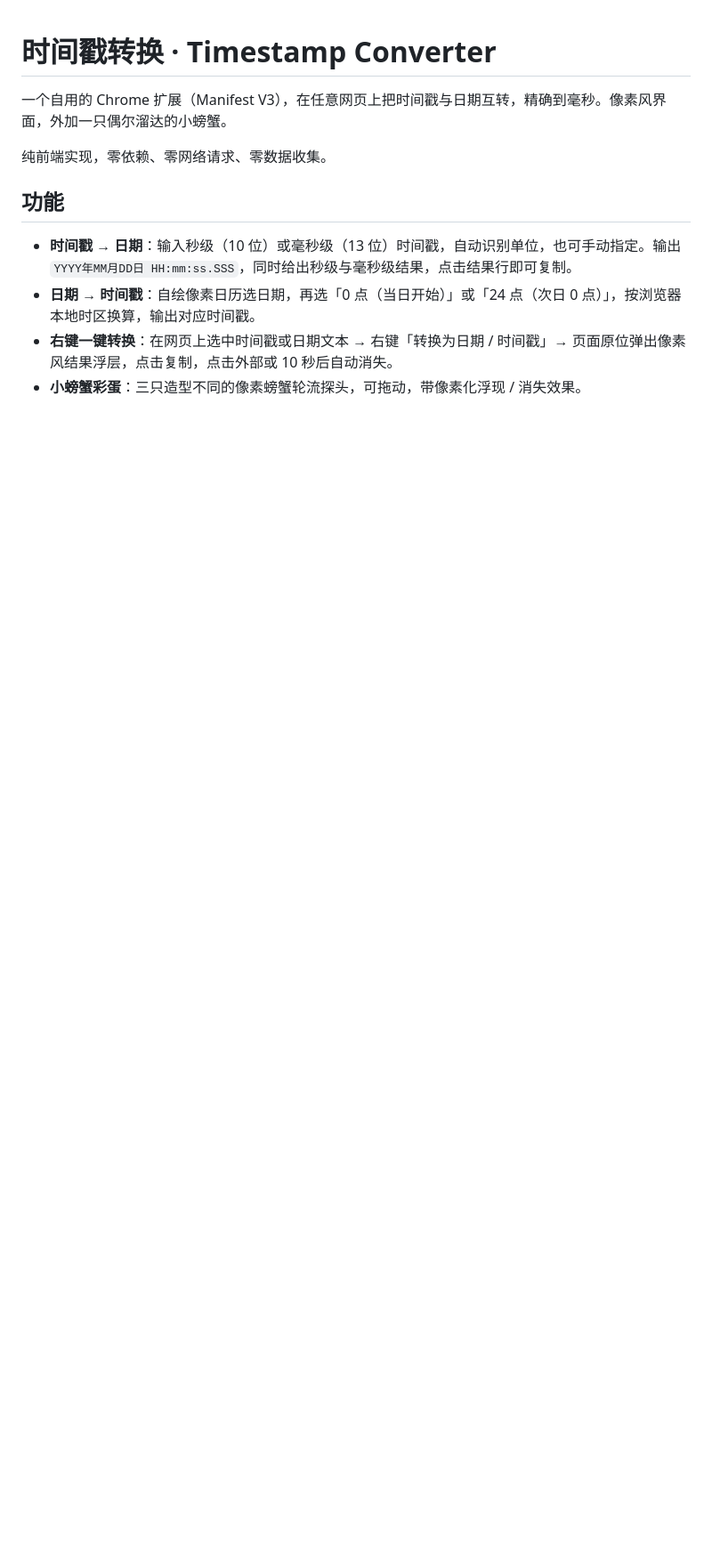
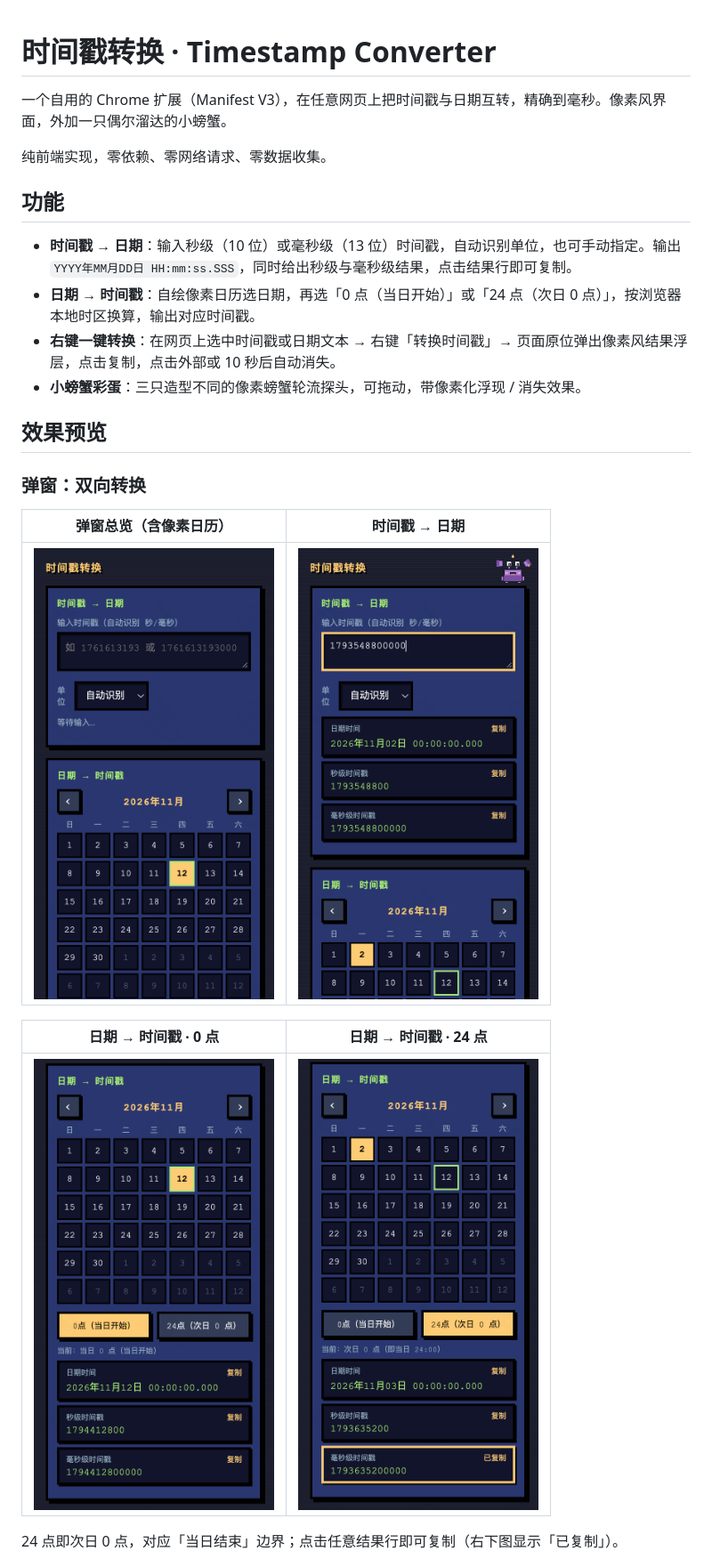
Before and after one commit to SmellyTrotter/chrome-timestamp-converter, a Markdown page: README.md, the part around one of its changes. Shown at 89% size. Drawn GitHub-style; pictures changed too: screenshots/01-popup-overview.png (added), screenshots/02-timestamp-to-date.png (added), screenshots/03-date-to-timestamp-0.png (added); blank space fills up the shorter version.

Commit message:
README 增加效果预览：6 张截图并校正右键菜单名称

```diff
--- a/README.md
+++ b/README.md
@@ -8,5 +8,20 @@
 
 - **时间戳 → 日期**：输入秒级（10 位）或毫秒级（13 位）时间戳，自动识别单位，也可手动指定。输出 `YYYY年MM月DD日 HH:mm:ss.SSS`，同时给出秒级与毫秒级结果，点击结果行即可复制。
 - **日期 → 时间戳**：自绘像素日历选日期，再选「0 点（当日开始）」或「24 点（次日 0 点）」，按浏览器本地时区换算，输出对应时间戳。
-- **右键一键转换**：在网页上选中时间戳或日期文本 → 右键「转换为日期 / 时间戳」→ 页面原位弹出像素风结果浮层，点击复制，点击外部或 10 秒后自动消失。
+- **右键一键转换**：在网页上选中时间戳或日期文本 → 右键「转换时间戳」→ 页面原位弹出像素风结果浮层，点击复制，点击外部或 10 秒后自动消失。
 - **小螃蟹彩蛋**：三只造型不同的像素螃蟹轮流探头，可拖动，带像素化浮现 / 消失效果。
+
+## 效果预览
+
+### 弹窗：双向转换
+
+| 弹窗总览（含像素日历） | 时间戳 → 日期 |
+| :---: | :---: |
+| <img src="screenshots/01-popup-overview.png" width="270" alt="弹窗总览"> | <img src="screenshots/02-timestamp-to-date.png" width="270" alt="时间戳转日期"> |
+
+| 日期 → 时间戳 · 0 点 | 日期 → 时间戳 · 24 点 |
+| :---: | :---: |
+| <img src="screenshots/03-date-to-timestamp-0.png" width="270" alt="0 点结果"> | <img src="screenshots/04-date-to-timestamp-24.png" width="270" alt="24 点结果"> |
+
+24 点即次日 0 点，对应「当日结束」边界；点击任意结果行即可复制（右下图显示「已复制」）。
+
```
Also changed, not shown: other parts of README.md (+11 -1 lines), screenshots/05-context-menu.png (added), screenshots/06-context-result.png (added).
